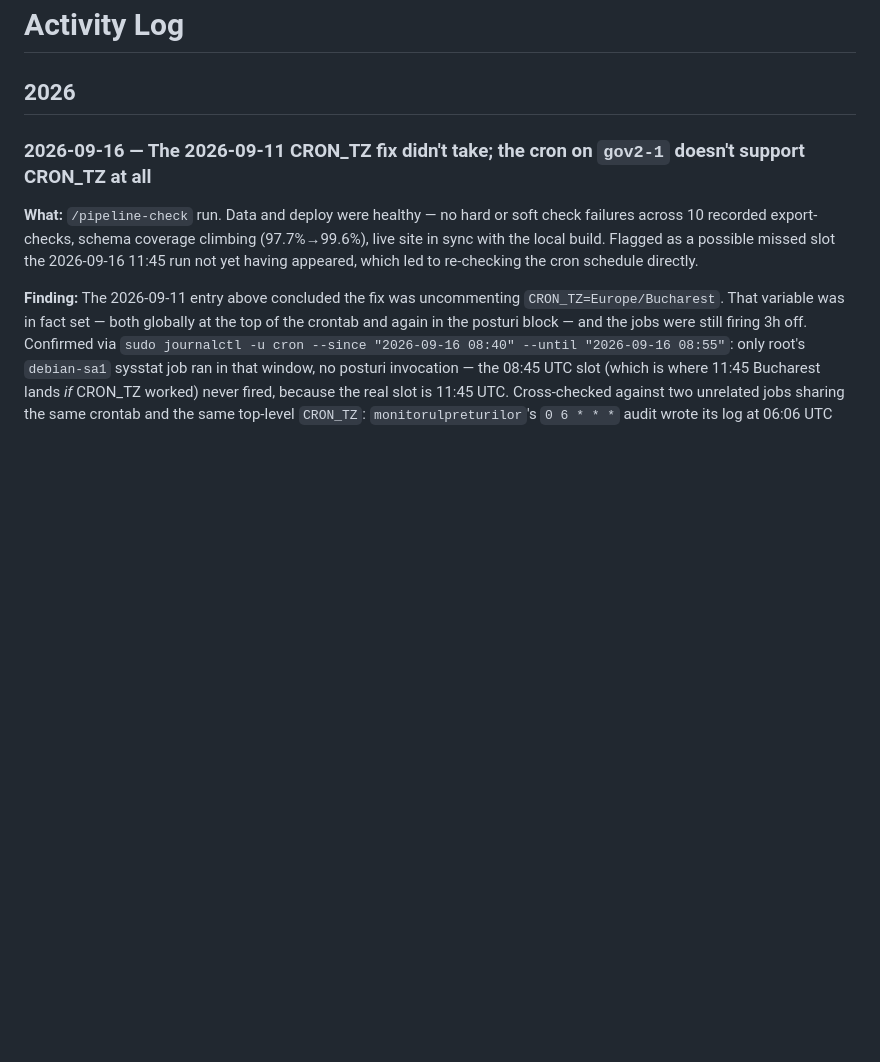
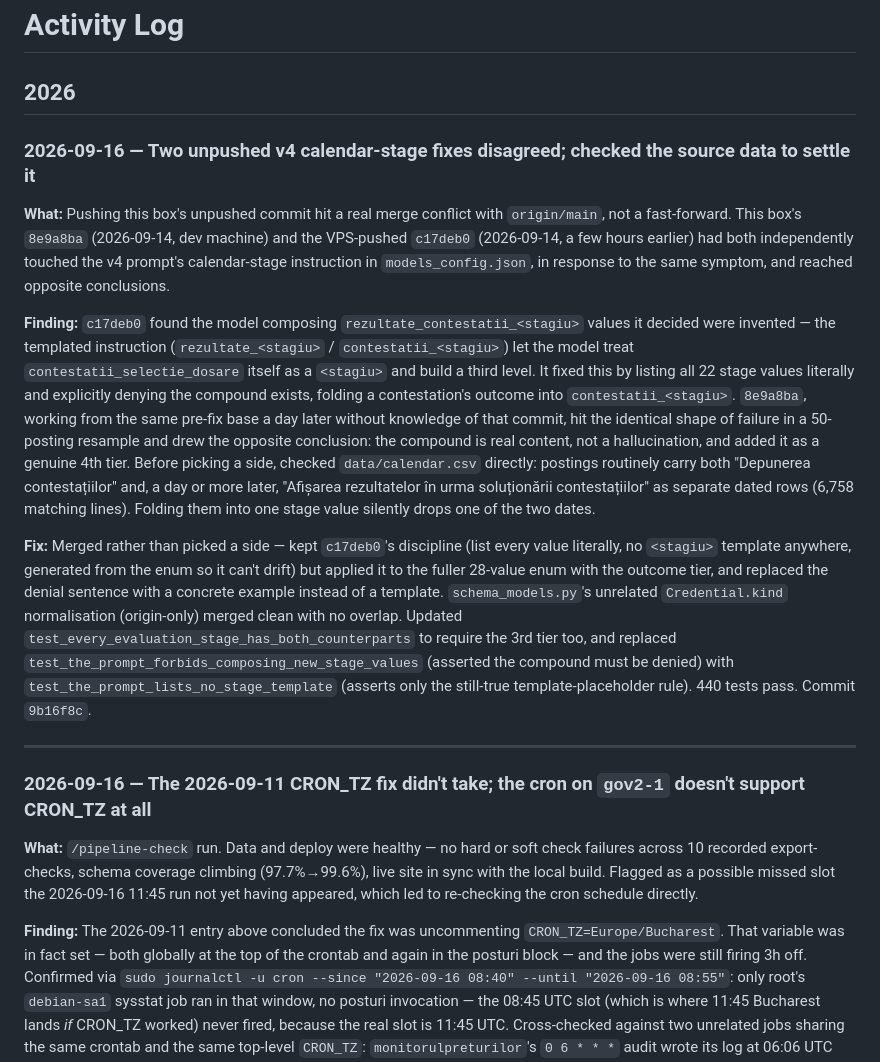
Before and after one commit to gov2-ro/posturi.gov.ro, a Markdown page: docs/activity-log.md, the part around the change. GitHub-like rendering; blank space fills up the shorter version.

Commit message:
docs: record the calendar-stage merge conflict and how it was resolved
Co-Authored-By: Claude Sonnet 5 <noreply@anthropic.com>

```diff
--- a/docs/activity-log.md
+++ b/docs/activity-log.md
@@ -1,6 +1,16 @@
 # Activity Log
 
 ## 2026
+
+### 2026-09-16 — Two unpushed v4 calendar-stage fixes disagreed; checked the source data to settle it
+
+**What:** Pushing this box's unpushed commit hit a real merge conflict with `origin/main`, not a fast-forward. This box's `8e9a8ba` (2026-09-14, dev machine) and the VPS-pushed `c17deb0` (2026-09-14, a few hours earlier) had both independently touched the v4 prompt's calendar-stage instruction in `models_config.json`, in response to the same symptom, and reached opposite conclusions.
+
+**Finding:** `c17deb0` found the model composing `rezultate_contestatii_<stagiu>` values it decided were invented — the templated instruction (`rezultate_<stagiu>` / `contestatii_<stagiu>`) let the model treat `contestatii_selectie_dosare` itself as a `<stagiu>` and build a third level. It fixed this by listing all 22 stage values literally and explicitly denying the compound exists, folding a contestation's outcome into `contestatii_<stagiu>`. `8e9a8ba`, working from the same pre-fix base a day later without knowledge of that commit, hit the identical shape of failure in a 50-posting resample and drew the opposite conclusion: the compound is real content, not a hallucination, and added it as a genuine 4th tier. Before picking a side, checked `data/calendar.csv` directly: postings routinely carry both "Depunerea contestațiilor" and, a day or more later, "Afișarea rezultatelor în urma soluționării contestațiilor" as separate dated rows (6,758 matching lines). Folding them into one stage value silently drops one of the two dates.
+
+**Fix:** Merged rather than picked a side — kept `c17deb0`'s discipline (list every value literally, no `<stagiu>` template anywhere, generated from the enum so it can't drift) but applied it to the fuller 28-value enum with the outcome tier, and replaced the denial sentence with a concrete example instead of a template. `schema_models.py`'s unrelated `Credential.kind` normalisation (origin-only) merged clean with no overlap. Updated `test_every_evaluation_stage_has_both_counterparts` to require the 3rd tier too, and replaced `test_the_prompt_forbids_composing_new_stage_values` (asserted the compound must be denied) with `test_the_prompt_lists_no_stage_template` (asserts only the still-true template-placeholder rule). 440 tests pass. Commit `9b16f8c`.
+
+---
 
 ### 2026-09-16 — The 2026-09-11 CRON_TZ fix didn't take; the cron on `gov2-1` doesn't support CRON_TZ at all
 
```
